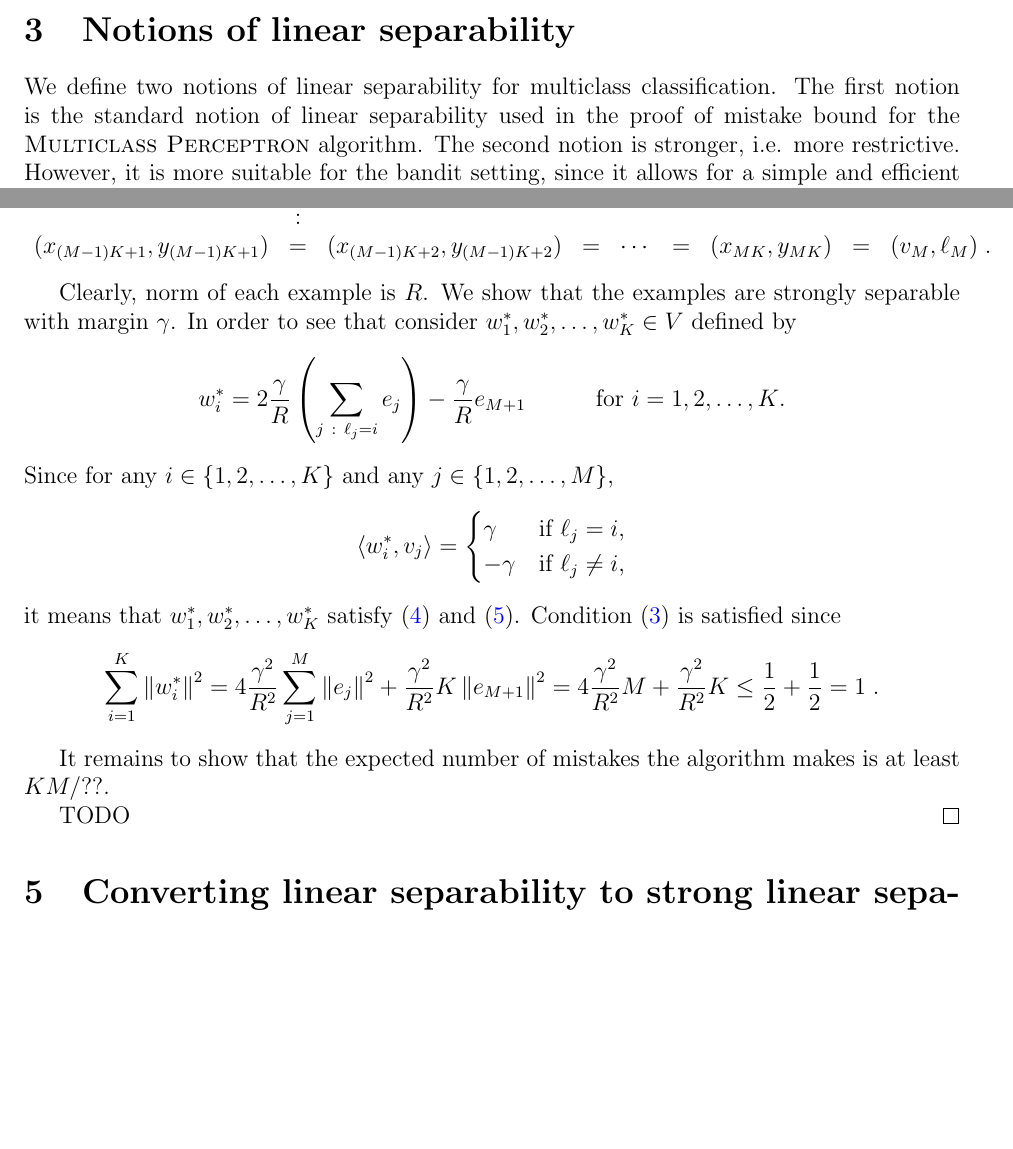
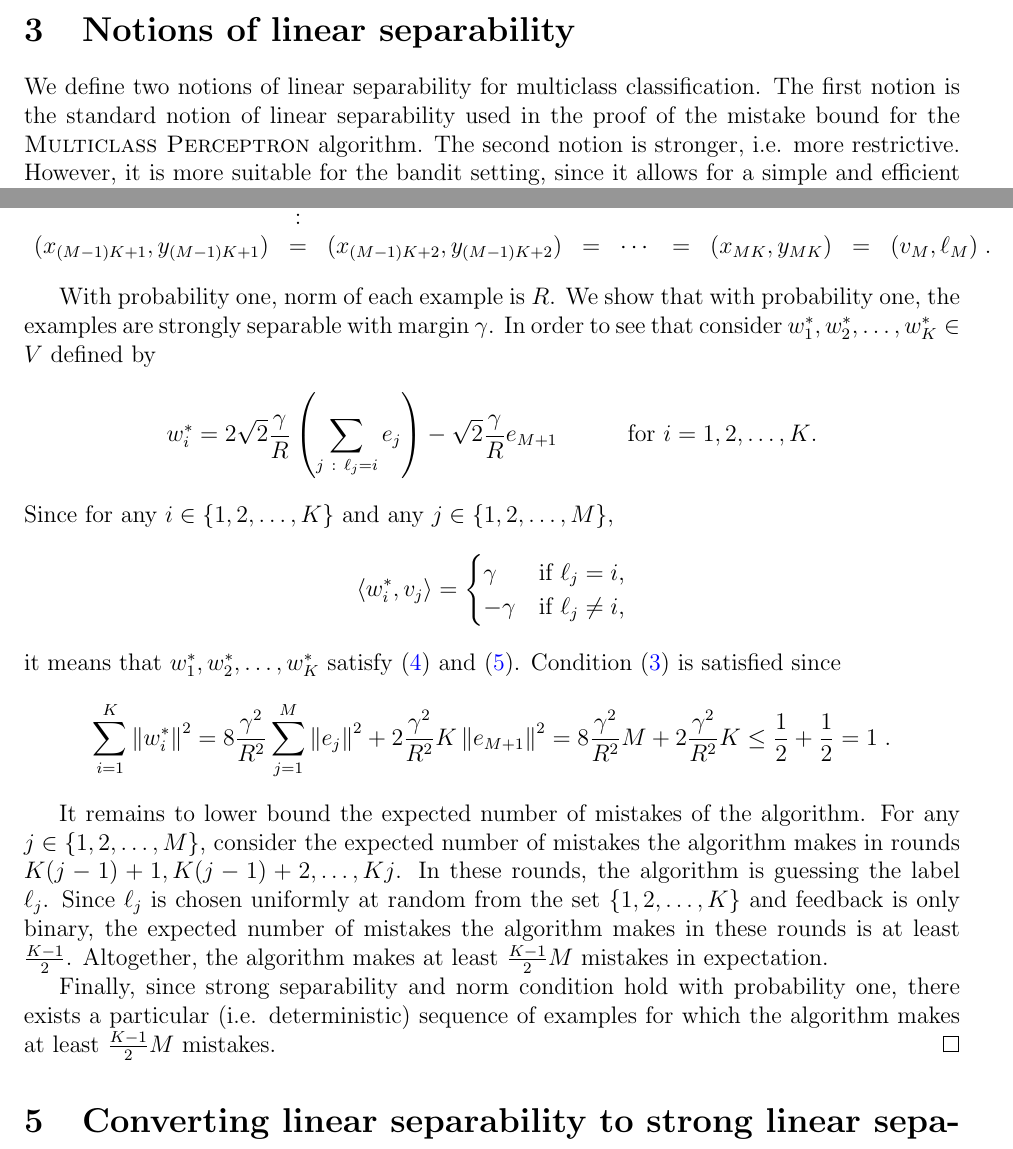
Before and after one commit to bahh723/separable-bandit-classification-tex, a LaTeX paper (arxiv-version/main.tex): two parts of pages 3 and 9 of 13, joined at a grey line, cut so that both start at the same text, the shorter picture padded with empty space. Compiled offline with pdfLaTeX.

Commit message:
Finish lower bound proof

```diff
--- a/arxiv-version/main.tex
+++ b/arxiv-version/main.tex
@@ -187,7 +187,7 @@ TODO
 
 We define two notions of linear separability for multiclass classification. The
 first notion is the standard notion of linear separability used in the proof of
-mistake bound for the \textsc{Multiclass Perceptron} algorithm. The second
+the mistake bound for the \textsc{Multiclass Perceptron} algorithm. The second
 notion is stronger, i.e. more restrictive. However, it is more suitable for the
 bandit setting, since it allows for a simple and efficient algorithm; see
 Section~\ref{section:algorithm-for-strongly-linearly-separable-data}.
@@ -454,11 +453,11 @@ $$
 \end{array}
 $$
 
-Clearly, norm of each example is $R$. We show that the examples are strongly
-separable with margin $\gamma$. In order to see that consider $w_1^*, w_2^*,
-\dots, w_K^* \in V$ defined by
+With probability one, norm of each example is $R$. We show that with probability
+one, the examples are strongly separable with margin $\gamma$. In order to see
+that consider $w_1^*, w_2^*, \dots, w_K^* \in V$ defined by
 $$
-w_i^* = 2 \frac{\gamma}{R} \left( \sum_{j ~:~ \ell_j = i} e_j \right) - \frac{\gamma}{R} e_{M+1} \qquad \quad \text{for $i=1,2,\dots,K$.}
+w_i^* = 2 \sqrt{2} \frac{\gamma}{R} \left( \sum_{j ~:~ \ell_j = i} e_j \right) - \sqrt{2} \frac{\gamma}{R} e_{M+1} \qquad \quad \text{for $i=1,2,\dots,K$.}
 $$
 Since for any $i \in \{1,2,\dots,K\}$ and any $j \in \{1,2,\dots,M\}$,
 $$
@@ -474,16 +473,24 @@ it means that $w_1^*, w_2^*, \dots, w_K^*$ satisfy
 is satisfied since
 $$
 \sum_{i=1}^K \norm{w_i^*}^2
-= 4 \frac{\gamma^2}{R^2} \sum_{j=1}^M \norm{e_j}^2 + \frac{\gamma^2}{R^2} K \norm{e_{M+1}}^2
-= 4\frac{\gamma^2}{R^2} M + \frac{\gamma^2}{R^2} K
+= 8 \frac{\gamma^2}{R^2} \sum_{j=1}^M \norm{e_j}^2 + 2 \frac{\gamma^2}{R^2} K \norm{e_{M+1}}^2
+= 8 \frac{\gamma^2}{R^2} M + 2 \frac{\gamma^2}{R^2} K
 \le \frac{1}{2} + \frac{1}{2}
 = 1 \; .
 $$
 
-It remains to show that the expected number of mistakes the algorithm makes is
-at least $K M / ??$.
+It remains to lower bound the expected number of mistakes of the algorithm. For
+any $j \in \{1,2,\dots,M\}$, consider the expected number of mistakes the
+algorithm makes in rounds $K(j-1) + 1, K(j-1) + 2, \dots, Kj$. In these rounds,
+the algorithm is guessing the label $\ell_j$. Since $\ell_j$ is chosen uniformly
+at random from the set $\{1,2,\dots,K\}$ and feedback is only binary, the
+expected number of mistakes the algorithm makes in these rounds is at least
+$\frac{K-1}{2}$. Altogether, the algorithm makes at least $\frac{K-1}{2} M$
+mistakes in expectation.
 
-TODO
+Finally, since strong separability and norm condition hold with probability one,
+there exists a particular (i.e. deterministic) sequence of examples for which
+the algorithm makes at least $\frac{K-1}{2} M$ mistakes.
 \end{proof}
 
 \section{Converting linear separability to strong linear separability}
```
Also changed, not shown: arxiv-version/main.tex (31 more changed lines).
